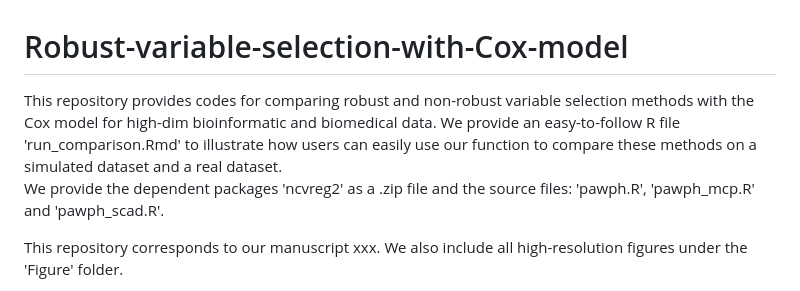
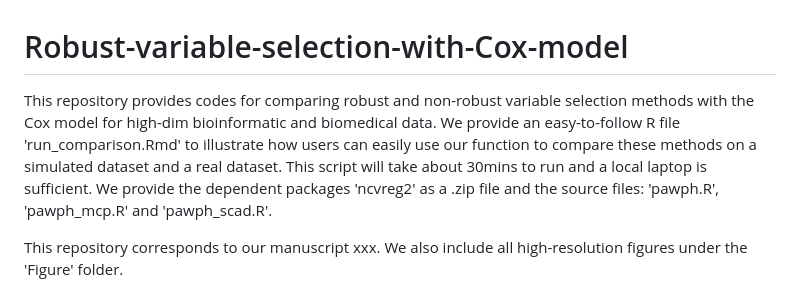
Before and after one commit to yunwezhang/Robust-variable-selection-with-Cox-model, a Markdown page: README.md, the part around the change. Drawn GitHub-style.

```diff
--- a/README.md
+++ b/README.md
@@ -1,6 +1,6 @@
 # Robust-variable-selection-with-Cox-model
 
-This repository provides codes for comparing robust and non-robust variable selection methods with the Cox model for high-dim bioinformatic and biomedical data. We provide an easy-to-follow R file 'run_comparison.Rmd' to illustrate how users can easily use our function to compare these methods on a simulated dataset and a real dataset.
+This repository provides codes for comparing robust and non-robust variable selection methods with the Cox model for high-dim bioinformatic and biomedical data. We provide an easy-to-follow R file 'run_comparison.Rmd' to illustrate how users can easily use our function to compare these methods on a simulated dataset and a real dataset. This script will take about 30mins to run and a local laptop is sufficient.
 We provide the dependent packages 'ncvreg2' as a .zip file and the source files: 'pawph.R', 'pawph_mcp.R' and 'pawph_scad.R'.
 
 This repository corresponds to our manuscript xxx. We also include all high-resolution figures under the 'Figure' folder.
```
